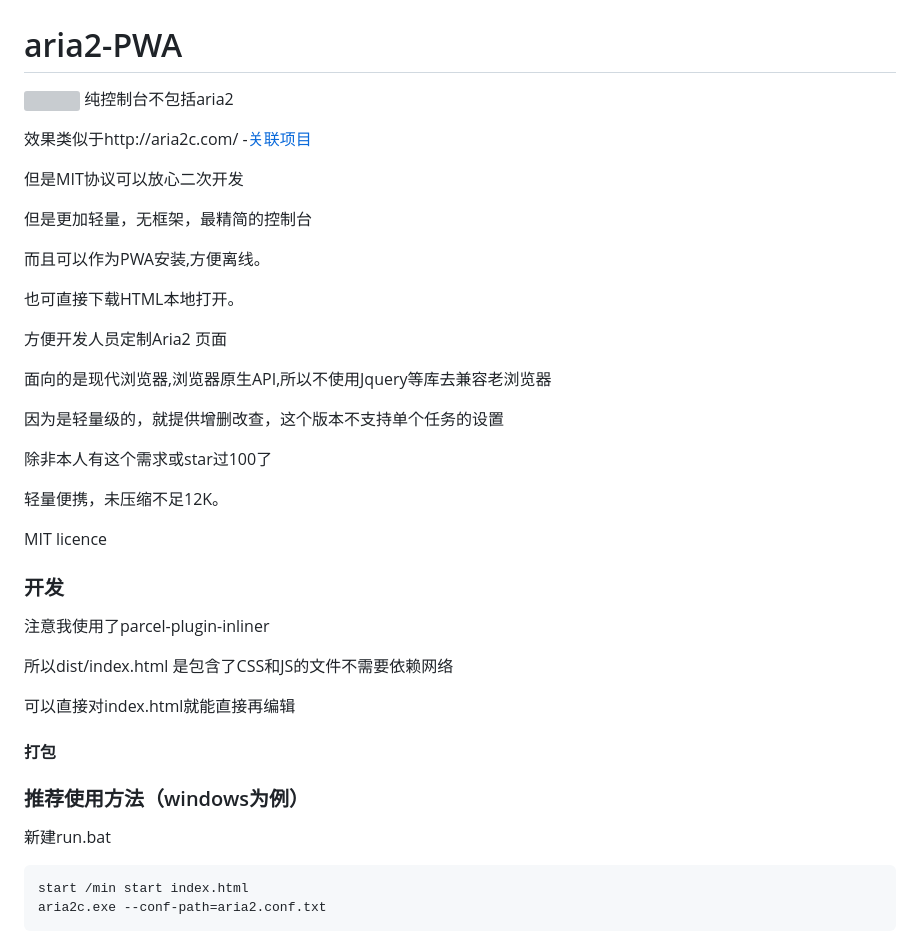
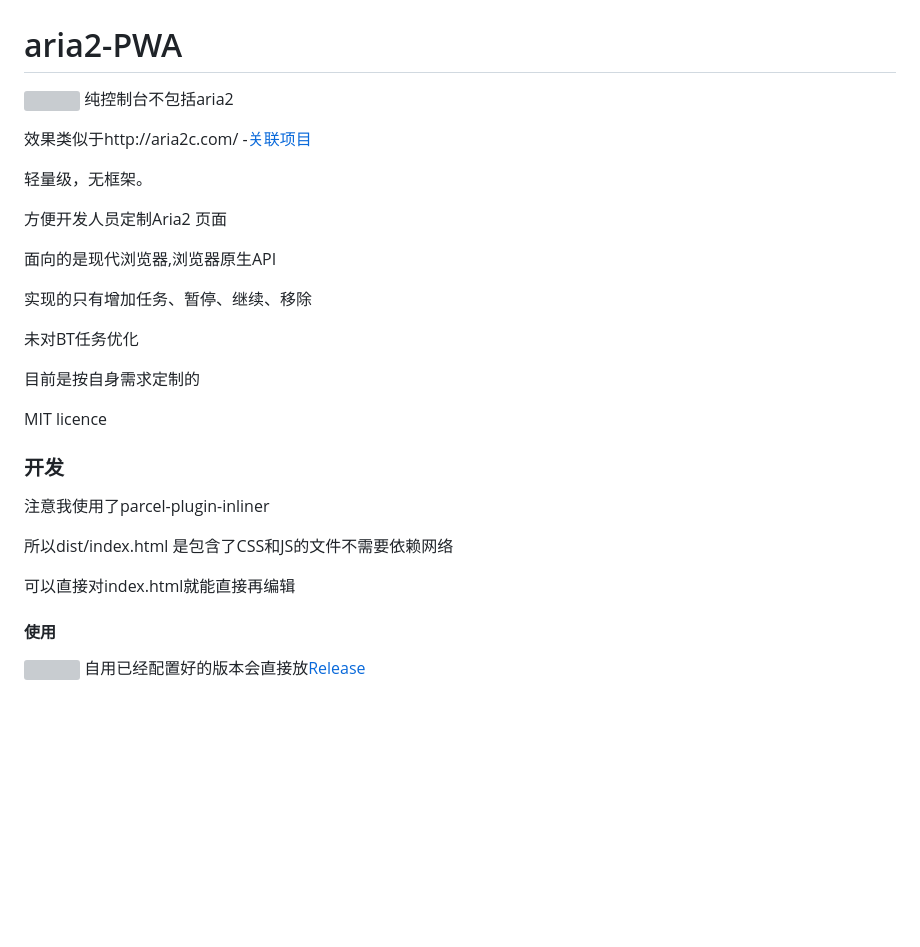
Before and after one commit to ame-yu/aria2-ui-lite, a Markdown page: readme.md, the part around the change printed below. Drawn GitHub-style; blank space fills up the shorter version; grey boxes are pictures that could not be loaded.

````diff
--- a/readme.md
+++ b/readme.md
@@ -5,23 +5,17 @@
 效果类似于http://aria2c.com/
 -[关联项目](https://github.com/binux/yaaw)
 
-但是MIT协议可以放心二次开发
-
-但是更加轻量，无框架，最精简的控制台
-
-而且可以作为PWA安装,方便离线。
-
-也可直接下载HTML本地打开。
+轻量级，无框架。
 
 方便开发人员定制Aria2 页面
 
-面向的是现代浏览器,浏览器原生API,所以不使用Jquery等库去兼容老浏览器
+面向的是现代浏览器,浏览器原生API
 
-因为是轻量级的，就提供增删改查，这个版本不支持单个任务的设置
+实现的只有增加任务、暂停、继续、移除
 
-除非本人有这个需求或star过100了
+未对BT任务优化
 
-轻量便携，未压缩不足12K。
+目前是按自身需求定制的
 
 MIT licence
 
@@ -31,11 +25,6 @@ MIT licence
 所以dist/index.html 是包含了CSS和JS的文件不需要依赖网络
 
 可以直接对index.html就能直接再编辑
-#### 打包
-
-### 推荐使用方法（windows为例）
-新建run.bat
-```cmd
-start /min start index.html
-aria2c.exe --conf-path=aria2.conf.txt
-```
+#### 使用
+![](https://raw.githubusercontent.com/ame-yu/Aria2-PWA/master/docs/use.jpg)
+自用已经配置好的版本会直接放[Release](https://github.com/ame-yu/aria2-ui-lite/releases)
````
Also changed, not shown: other parts of readme.md (+1 -1 lines), docs/preview.png (renamed from docs/img/preview.png), docs/use.jpg (added), 2 other files.
